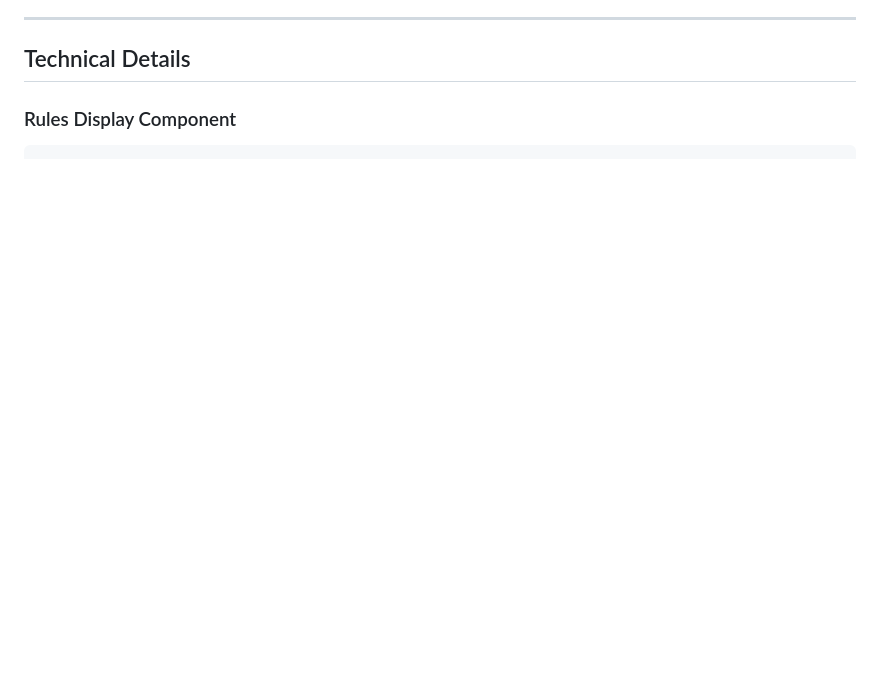
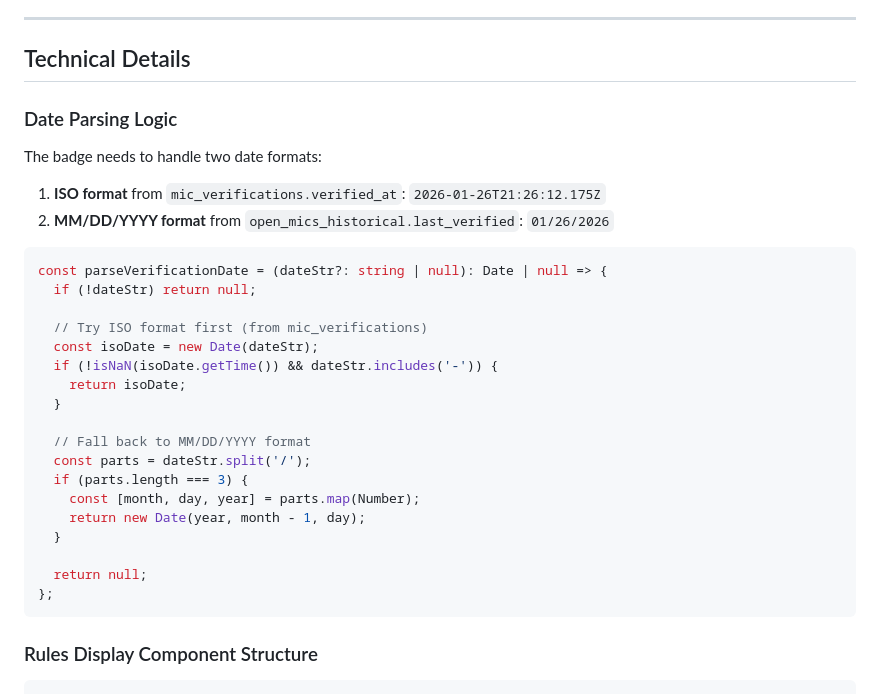
Before and after one commit to malevcode/comediq-7d092b89, a Markdown page: .lovable/plan.md, the part around one of its changes. Drawn GitHub-style; blank space fills up the shorter version.

````diff
--- a/.lovable/plan.md
+++ b/.lovable/plan.md
@@ -101,6 +126,32 @@ The current unverified badge:
 
 ## Technical Details
 
-### Rules Display Component
-```text
+### Date Parsing Logic
+The badge needs to handle two date formats:
+1. **ISO format** from `mic_verifications.verified_at`: `2026-01-26T21:26:12.175Z`
+2. **MM/DD/YYYY format** from `open_mics_historical.last_verified`: `01/26/2026`
+
+```typescript
+const parseVerificationDate = (dateStr?: string | null): Date | null => {
+  if (!dateStr) return null;
+
+  // Try ISO format first (from mic_verifications)
+  const isoDate = new Date(dateStr);
+  if (!isNaN(isoDate.getTime()) && dateStr.includes('-')) {
+    return isoDate;
+  }
+
+  // Fall back to MM/DD/YYYY format
+  const parts = dateStr.split('/');
+  if (parts.length === 3) {
+    const [month, day, year] = parts.map(Number);
+    return new Date(year, month - 1, day);
+  }
+
+  return null;
+};
+```
+
+### Rules Display Component Structure
+```tsx
 {mic.otherRules && (
````
Also changed, not shown: other parts of .lovable/plan.md (+94 -67 lines).
